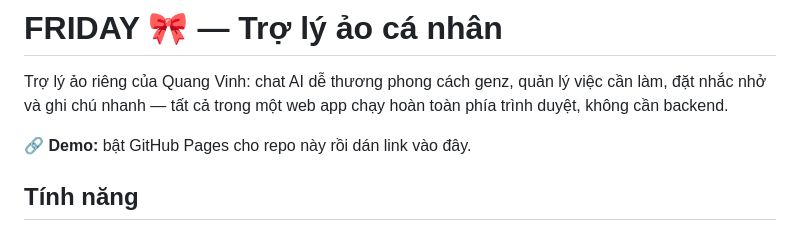
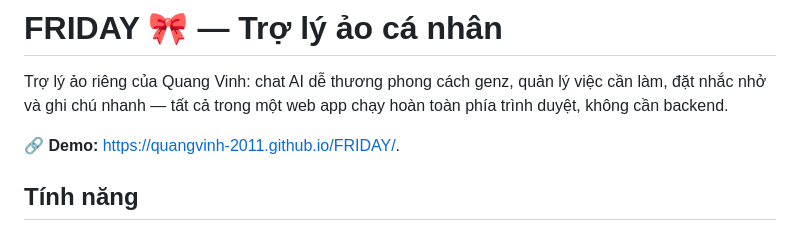
Before and after one commit to quangvinh-2011/FRIDAY, a Markdown page: README.md, the part around the change. GitHub-like rendering.

```diff
--- a/README.md
+++ b/README.md
@@ -2,7 +2,7 @@
 
 Trợ lý ảo riêng của Quang Vinh: chat AI dễ thương phong cách genz, quản lý việc cần làm, đặt nhắc nhở và ghi chú nhanh — tất cả trong một web app chạy hoàn toàn phía trình duyệt, không cần backend.
 
-🔗 **Demo:** bật GitHub Pages cho repo này rồi dán link vào đây.
+🔗 **Demo:** https://quangvinh-2011.github.io/FRIDAY/.
 
 ## Tính năng
 
```
